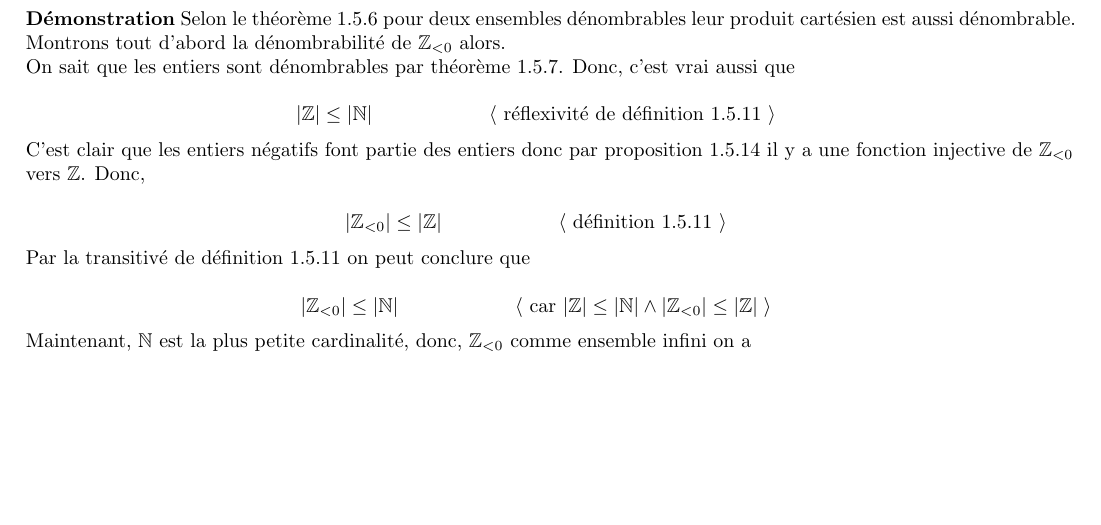
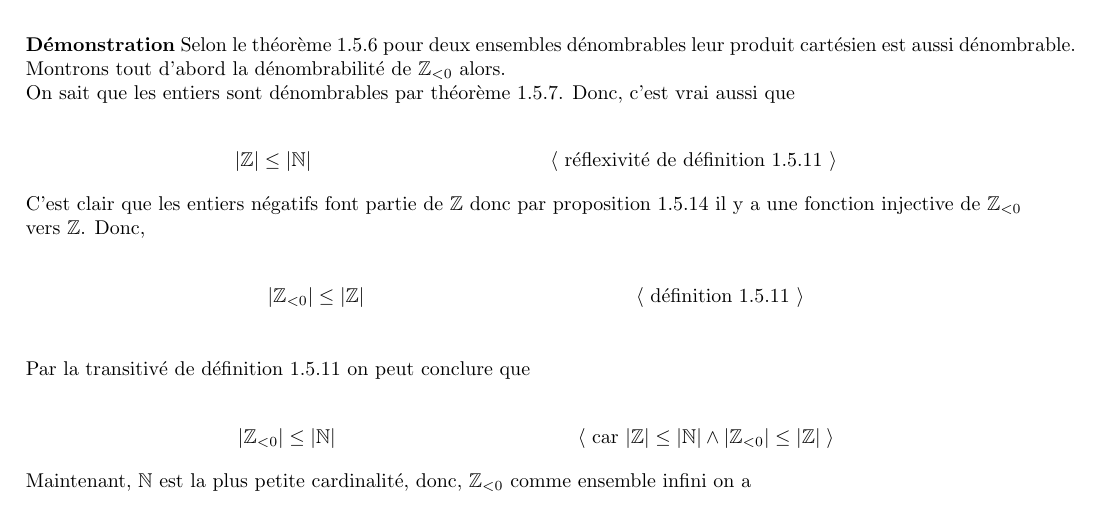
Before and after one commit to John-Hidalgo/devoir3, a LaTeX document (1.tex): part of the page, cut so that both start at the same text, the shorter picture padded with empty space. Compiled offline with pdfLaTeX.

Commit message:
modifcation ex1

```diff
--- a/1.tex
+++ b/1.tex
@@ -5,6 +5,13 @@
 \usepackage{array}
 \newcommand{\tuple}[1]{\ensuremath{\left\langle #1 \right\rangle}}
 \newcommand{\pare}[1]{ \left( #1 \right) }
+\newcommand{\justify}[1]{%
+  \begin{equation*}
+  \begin{aligned}
+  & #1
+  \end{aligned}
+  \end{equation*}
+}
 
 \begin{document}
 
@@ -18,31 +25,28 @@ Montrons tout d'abord la dénombrabilité de $\mathbb{Z}_{< 0}$ alors.
 
 On sait que les entiers sont dénombrables par théorème 1.5.7. Donc, c'est vrai aussi que
 
-$$|\mathbb{Z}| \leq |\mathbb{N}| \hspace{2 cm}
-\tuple{ \text{ réflexivité de définition 1.5.11 } } $$
+\begin{align*}
+&|\mathbb{Z}| \leq |\mathbb{N}|
+&\tuple{ \text{ réflexivité de définition 1.5.11 } }
+\end{align*}
 
-
-C’est clair que les entiers négatifs font partie des entiers donc par proposition 1.5.14 il y a une fonction injective de $\mathbb{Z}_{< 0}$
+C’est clair que les entiers négatifs font partie de $\mathbb{Z}$ donc par proposition 1.5.14 il y a une fonction injective de $\mathbb{Z}_{< 0}$
 
 vers $\mathbb{Z}$. Donc,
 
-$$
-|\mathbb{Z}_{< 0}| \leq |\mathbb{Z}| \hspace{2 cm}
-\tuple{ \text{ définition 1.5.11 } }
-$$
-
+\begin{align*}
+&|\mathbb{Z}_{< 0}| \leq |\mathbb{Z}|
+&\tuple{ \text{ définition 1.5.11 } }
+\\
+\end{align*}
 
 Par la transitivé de définition 1.5.11 on peut conclure que
 
-$$
-|\mathbb{Z}_{< 0}| \leq |\mathbb{N}| \hspace{2 cm}
-\tuple{ \text{ car } |\mathbb{Z}| \leq |\mathbb{N}| \land  |\mathbb{Z}_{< 0}| \leq |\mathbb{Z}| \hspace{.1cm} }
-$$
-
+\begin{align*}
+&|\mathbb{Z}_{< 0}| \leq |\mathbb{N}|
+&\tuple{ \text{ car } |\mathbb{Z}| \leq |\mathbb{N}| \land  |\mathbb{Z}_{< 0}| \leq |\mathbb{Z}| \hspace{.1cm} }
+\end{align*}
 
 Maintenant, $\mathbb{N}$ est la plus petite cardinalité, donc, $\mathbb{Z}_{< 0}$ comme ensemble infini on a
 
-$$
-|\mathbb{Z}_{< 0}| \geq |\mathbb{N}| \hspace{2 cm}
-\tuple{ \text{ Théorème 1.5.15 } }
-$$
+\begin{align*}
```
Also changed, not shown: 1.pdf, 1.tex (20 more changed lines).
